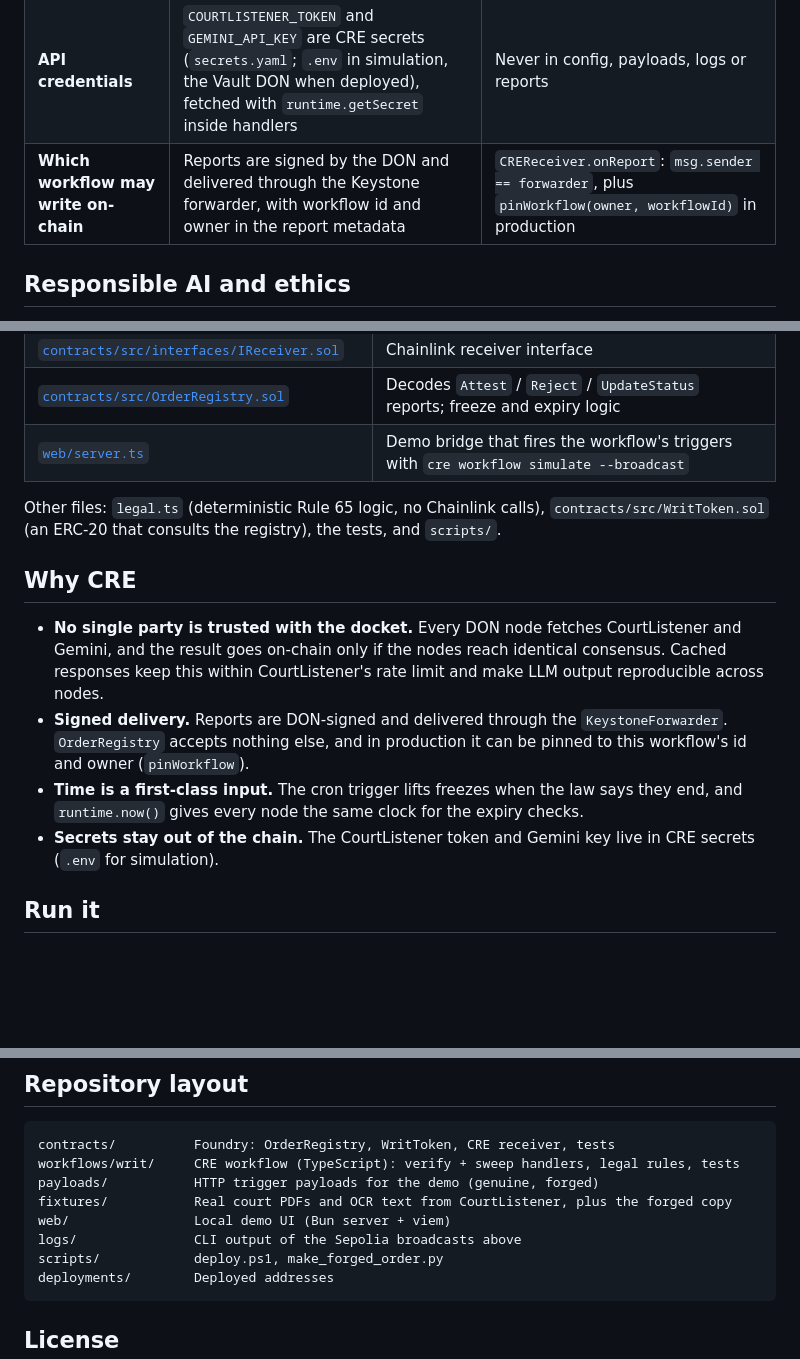
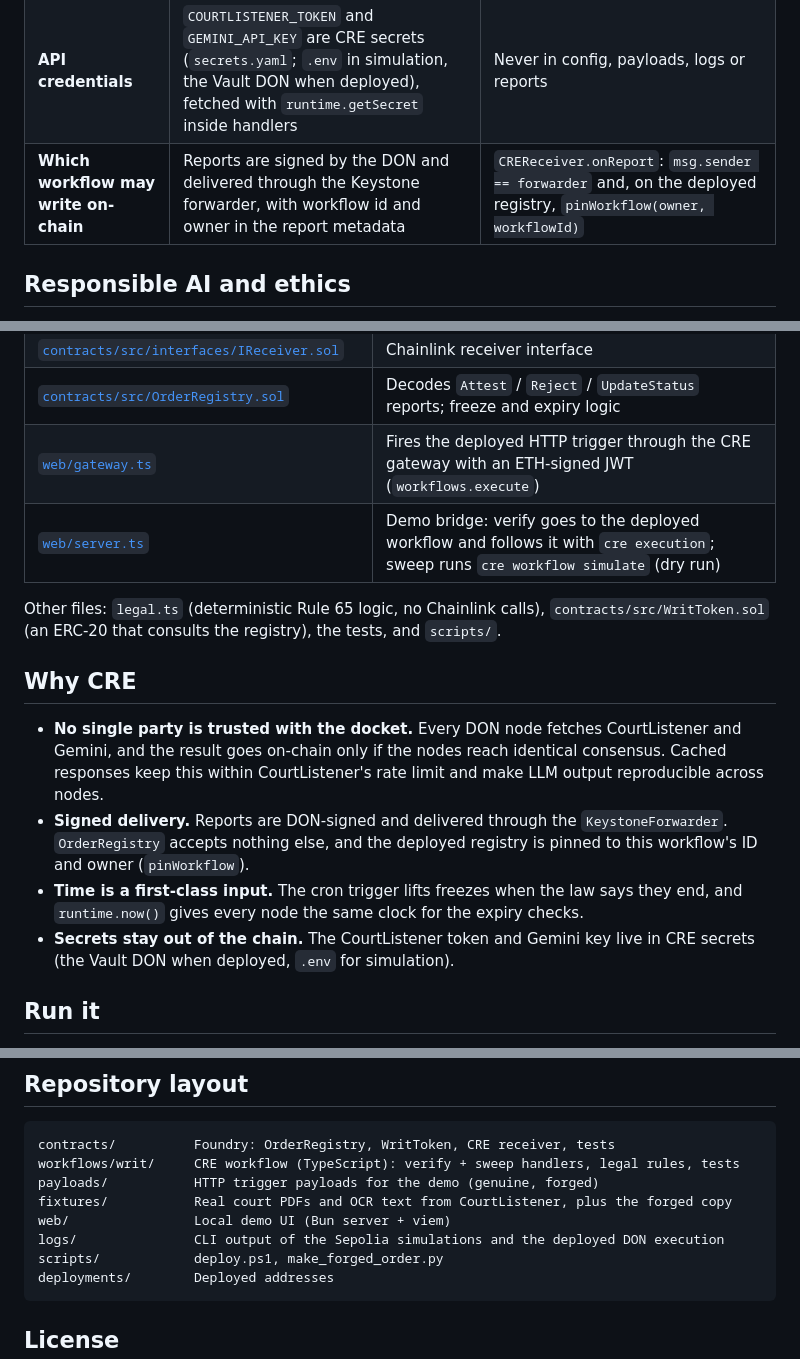
Before and after one commit to emarc99/writ-dockett, a Markdown page: README.md, 3 parts joined by grey strips. GitHub-like rendering; blank space fills up the shorter version.

````diff
--- a/README.md
+++ b/README.md
@@ -130,7 +168,7 @@ Signed-result tx: [`0xa5ba48c8…`](https://sepolia.etherscan.io/tx/0xa5ba48c83a
 | **Which court document** | The payload carries `court`, `docketNumber`, `entryNumber` and the PDF's SHA-1. The PDF itself never leaves the browser. | `verify.ts` checks each against CourtListener; order id = `keccak256(abi.encode(court, docketNumber, entry))` |
 | **Which wallets** | A claimed list in the payload | Each wallet must appear verbatim in the court's official text **and** be named by Gemini as restrained |
 | **API credentials** | `COURTLISTENER_TOKEN` and `GEMINI_API_KEY` are CRE secrets (`secrets.yaml`; `.env` in simulation, the Vault DON when deployed), fetched with `runtime.getSecret` inside handlers | Never in config, payloads, logs or reports |
-| **Which workflow may write on-chain** | Reports are signed by the DON and delivered through the Keystone forwarder, with workflow id and owner in the report metadata | `CREReceiver.onReport`: `msg.sender == forwarder`, plus `pinWorkflow(owner, workflowId)` in production |
+| **Which workflow may write on-chain** | Reports are signed by the DON and delivered through the Keystone forwarder, with workflow id and owner in the report metadata | `CREReceiver.onReport`: `msg.sender == forwarder` and, on the deployed registry, `pinWorkflow(owner, workflowId)` |
 
 ## Responsible AI and ethics
 
@@ -159,16 +197,17 @@ Signed-result tx: [`0xa5ba48c8…`](https://sepolia.etherscan.io/tx/0xa5ba48c83a
 | [`contracts/src/interfaces/CREReceiver.sol`](contracts/src/interfaces/CREReceiver.sol) | `IReceiver.onReport`: forwarder-only, optional workflow id/owner pinning |
 | [`contracts/src/interfaces/IReceiver.sol`](contracts/src/interfaces/IReceiver.sol) | Chainlink receiver interface |
 | [`contracts/src/OrderRegistry.sol`](contracts/src/OrderRegistry.sol) | Decodes `Attest` / `Reject` / `UpdateStatus` reports; freeze and expiry logic |
-| [`web/server.ts`](web/server.ts) | Demo bridge that fires the workflow's triggers with `cre workflow simulate --broadcast` |
+| [`web/gateway.ts`](web/gateway.ts) | Fires the deployed HTTP trigger through the CRE gateway with an ETH-signed JWT (`workflows.execute`) |
+| [`web/server.ts`](web/server.ts) | Demo bridge: verify goes to the deployed workflow and follows it with `cre execution`; sweep runs `cre workflow simulate` (dry run) |
 
 Other files: `legal.ts` (deterministic Rule 65 logic, no Chainlink calls), `contracts/src/WritToken.sol` (an ERC-20 that consults the registry), the tests, and `scripts/`.
 
 ## Why CRE
 
 - **No single party is trusted with the docket.** Every DON node fetches CourtListener and Gemini, and the result goes on-chain only if the nodes reach identical consensus. Cached responses keep this within CourtListener's rate limit and make LLM output reproducible across nodes.
-- **Signed delivery.** Reports are DON-signed and delivered through the `KeystoneForwarder`. `OrderRegistry` accepts nothing else, and in production it can be pinned to this workflow's id and owner (`pinWorkflow`).
+- **Signed delivery.** Reports are DON-signed and delivered through the `KeystoneForwarder`. `OrderRegistry` accepts nothing else, and the deployed registry is pinned to this workflow's ID and owner (`pinWorkflow`).
 - **Time is a first-class input.** The cron trigger lifts freezes when the law says they end, and `runtime.now()` gives every node the same clock for the expiry checks.
-- **Secrets stay out of the chain.** The CourtListener token and Gemini key live in CRE secrets (`.env` for simulation).
+- **Secrets stay out of the chain.** The CourtListener token and Gemini key live in CRE secrets (the Vault DON when deployed, `.env` for simulation).
 
 ## Run it
 
@@ -222,7 +272,7 @@ workflows/writ/     CRE workflow (TypeScript): verify + sweep handlers, legal ru
 payloads/           HTTP trigger payloads for the demo (genuine, forged)
 fixtures/           Real court PDFs and OCR text from CourtListener, plus the forged copy
 web/                Local demo UI (Bun server + viem)
-logs/               CLI output of the Sepolia broadcasts above
+logs/               CLI output of the Sepolia simulations and the deployed DON execution
 scripts/            deploy.ps1, make_forged_order.py
 deployments/        Deployed addresses
 ```
````
Also changed, not shown: other parts of README.md (+55 -6 lines), docs/img/ui-deployed-reject.png (added).
